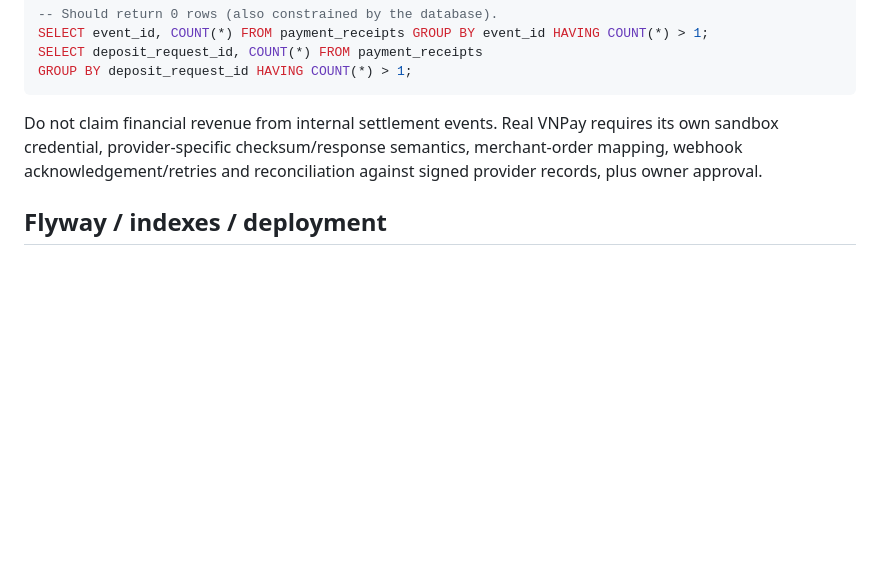
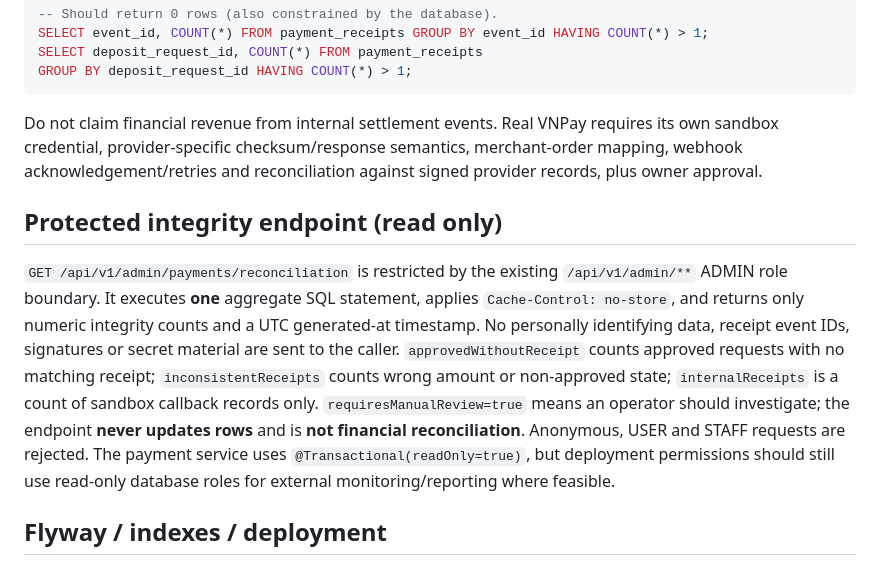
Before and after one commit to NguyenNghiDuc/wed-dichvufb, a Markdown page: docs/PAYMENT_QA_RECONCILIATION.md, the part around the change. GitHub-like rendering; blank space fills up the shorter version.

Commit message:
docs(payment): describe admin-only anomaly report and separation from bank settlement

```diff
--- a/docs/PAYMENT_QA_RECONCILIATION.md
+++ b/docs/PAYMENT_QA_RECONCILIATION.md
@@ -38,6 +38,22 @@ GROUP BY deposit_request_id HAVING COUNT(*) > 1;
 
 Do not claim financial revenue from internal settlement events. Real VNPay requires its own sandbox credential, provider-specific checksum/response semantics, merchant-order mapping, webhook acknowledgement/retries and reconciliation against signed provider records, plus owner approval.
 
+## Protected integrity endpoint (read only)
+
+`GET /api/v1/admin/payments/reconciliation` is restricted by the existing
+`/api/v1/admin/**` ADMIN role boundary. It executes **one** aggregate SQL
+statement, applies `Cache-Control: no-store`, and returns only numeric
+integrity counts and a UTC generated-at timestamp. No personally identifying
+data, receipt event IDs, signatures or secret material are sent to the caller.
+`approvedWithoutReceipt` counts approved requests with no matching receipt;
+`inconsistentReceipts` counts wrong amount or non-approved state;
+`internalReceipts` is a count of sandbox callback records only.
+`requiresManualReview=true` means an operator should investigate; the
+endpoint **never updates rows** and is **not financial reconciliation**.
+Anonymous, USER and STAFF requests are rejected. The payment service uses
+`@Transactional(readOnly=true)`, but deployment permissions should still use
+read-only database roles for external monitoring/reporting where feasible.
+
 ## Flyway / indexes / deployment
 Clean PostgreSQL schema is managed with versioned `src/main/resources/db/migration/V*.sql` (production `validate`; no production Hibernate auto-DDL). V3 has receipt uniqueness; V10 adds indexes `idx_deposit_owner_created` and `idx_payment_receipts_created_at`; additive V11 replaces the owner/time index with `idx_deposit_owner_created_id` to support deterministic `ORDER BY created_at DESC, id DESC` over bounded 20-row pages. NEVER edit checksums of applied Flyway scripts or run Flyway `repair` automatically. Inspect `flyway_schema_history` and review query plans on realistic staging data. For owner listing inspect `EXPLAIN (ANALYZE, BUFFERS)` with sampled but redacted data, not live personally identifying data in tickets.
 
```
